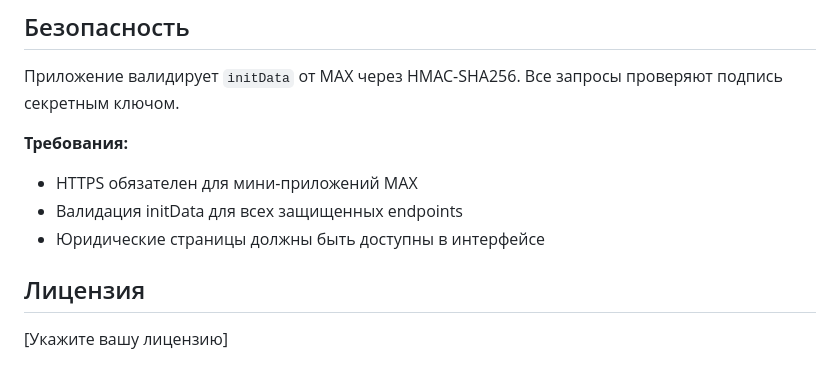
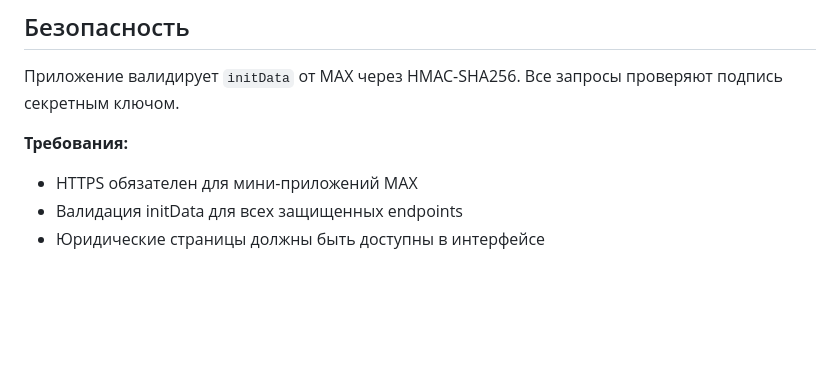
Before and after one commit to AmirkaL/MaxBot, a Markdown page: README.md, the part around the change. GitHub-like rendering; blank space fills up the shorter version.

```diff
--- a/README.md
+++ b/README.md
@@ -241,7 +241,3 @@ MaxBot/
 - HTTPS обязателен для мини-приложений MAX
 - Валидация initData для всех защищенных endpoints
 - Юридические страницы должны быть доступны в интерфейсе
-
-## Лицензия
-
-[Укажите вашу лицензию]
```
